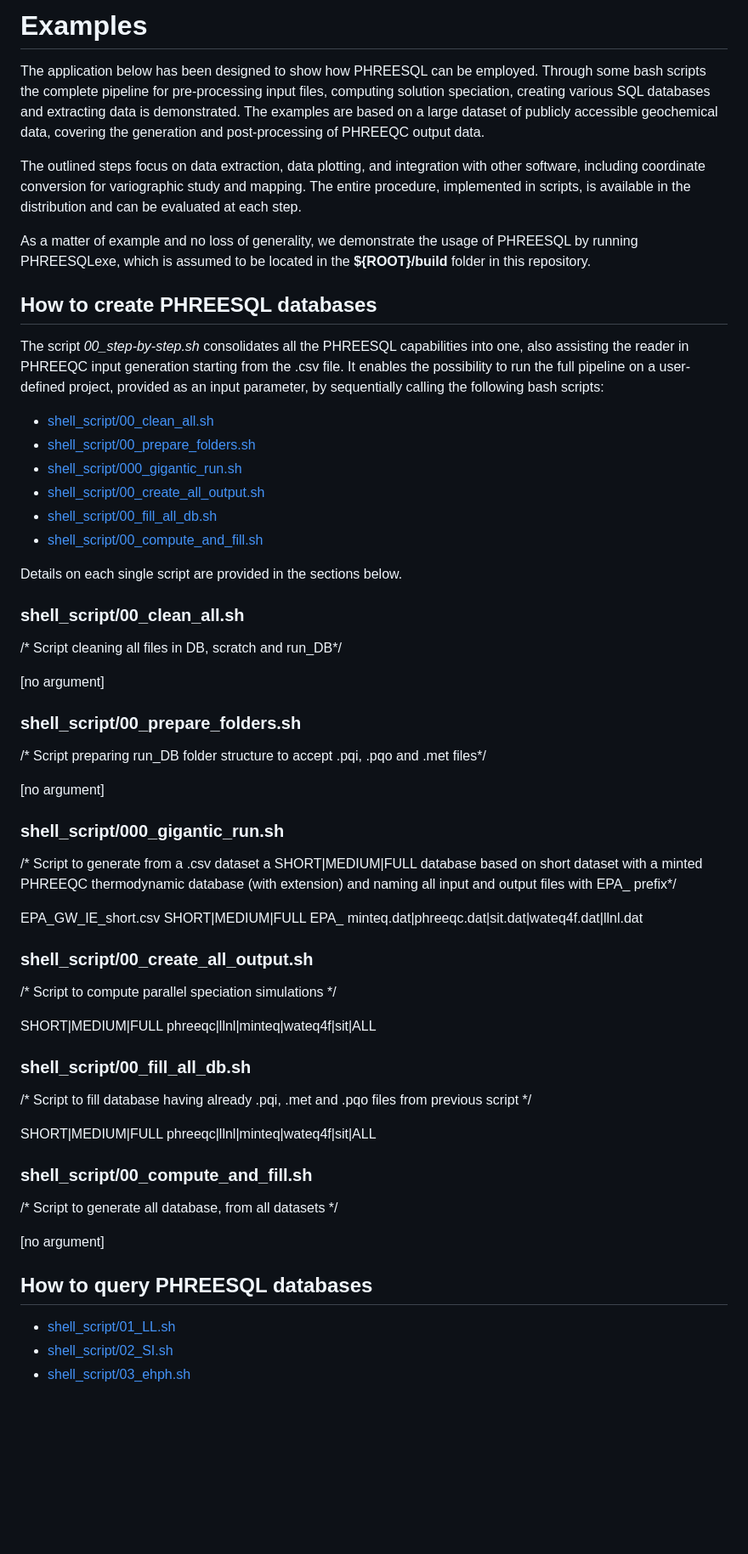
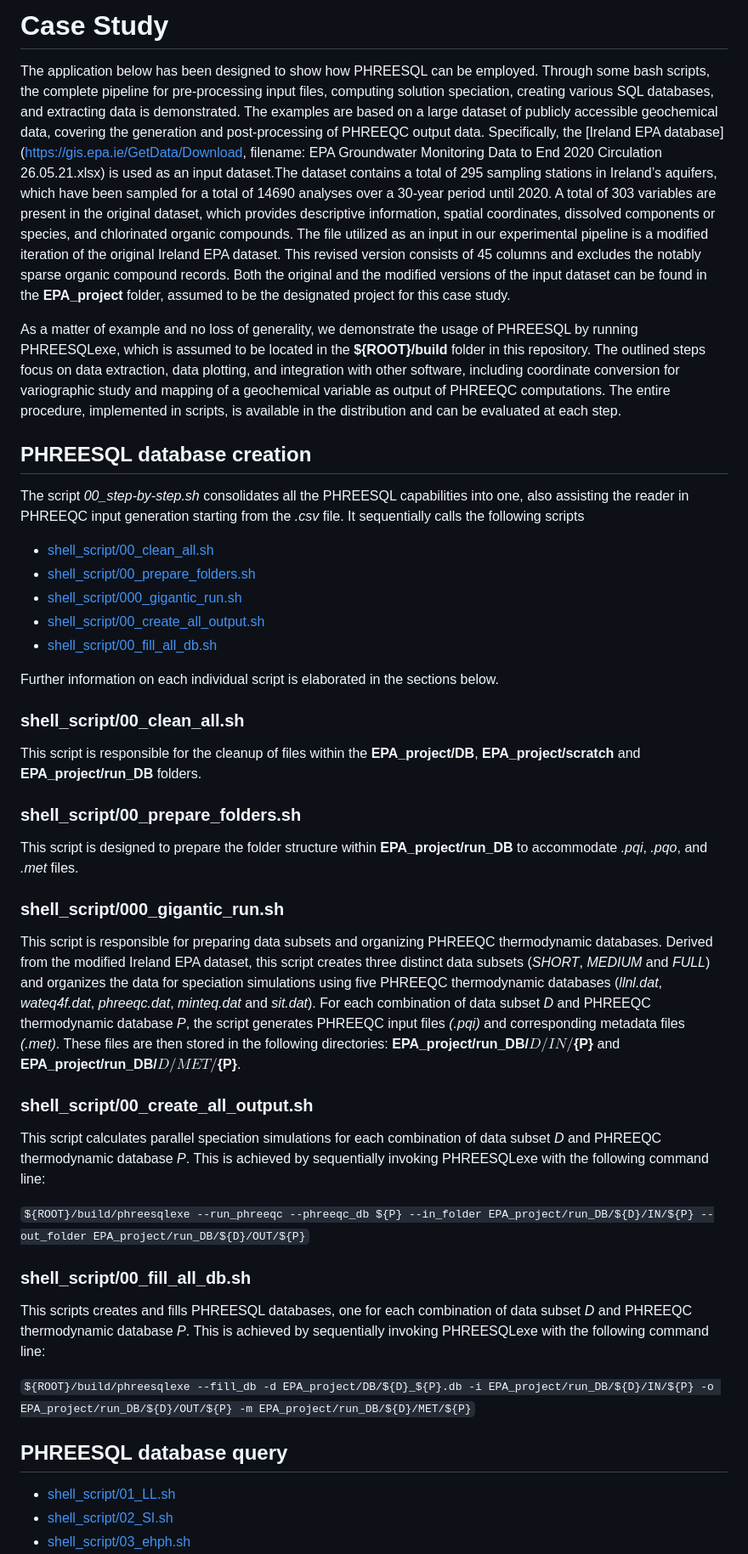
Before and after one commit to DanielaCabiddu/PHREESQL, a Markdown page: example/README.md, the part around one of its changes. Shown at 85% size. Rendered like a GitHub page; blank space fills up the shorter version.

Commit message:
case study readme

```diff
--- a/example/README.md
+++ b/example/README.md
@@ -1,64 +1,41 @@
-# Examples
+# Case Study
 
-The application below has been designed to show how PHREESQL can be employed. Through some bash scripts the complete pipeline for pre-processing input files, computing solution speciation, creating various SQL databases and extracting data is demonstrated. The examples are based on a large dataset of publicly accessible geochemical data, covering the generation and post-processing of PHREEQC output data.
+The application below has been designed to show how PHREESQL can be employed. Through some bash scripts, the complete pipeline for pre-processing input files, computing solution speciation, creating various SQL databases, and extracting data is demonstrated. The examples are based on a large dataset of publicly accessible geochemical data, covering the generation and post-processing of PHREEQC output data. Specifically, the [Ireland EPA database](https://gis.epa.ie/GetData/Download, filename: EPA Groundwater Monitoring Data to End 2020 Circulation 26.05.21.xlsx) is used as an input dataset.The dataset contains a total of 295 sampling stations in Ireland’s aquifers, which have been sampled for a total of 14690 analyses over a 30-year period until 2020. A total of 303 variables are present in the original dataset, which provides descriptive information, spatial coordinates, dissolved components or species, and chlorinated organic compounds. The file utilized as an input in our experimental pipeline is a modified iteration of the original Ireland EPA dataset. This revised version consists of 45 columns and excludes the notably sparse organic compound records. Both the original and the modified versions of the input dataset can be found in the **EPA_project** folder, assumed to be the designated project for this case study.
 
-The outlined steps focus on data extraction, data plotting, and integration with other software, including coordinate conversion for variographic study and mapping. The entire procedure, implemented in scripts, is available in the distribution and can be evaluated at each step.
+As a matter of example and no loss of generality, we demonstrate the usage of PHREESQL by running PHREESQLexe, which is assumed to be located in the **${ROOT}/build** folder in this repository. The outlined steps focus on data extraction, data plotting, and integration with other software, including coordinate conversion for variographic study and mapping of a geochemical variable as output of PHREEQC computations. The entire procedure, implemented in scripts, is available in the distribution and can be evaluated at each step.
 
-As a matter of example and no loss of generality, we demonstrate the usage of PHREESQL by running PHREESQLexe, which is assumed to be located in the **${ROOT}/build** folder in this repository.
+## PHREESQL database creation
 
-## How to create PHREESQL databases
-
-The script *00_step-by-step.sh* consolidates all the PHREESQL capabilities into one, also assisting the reader in PHREEQC input generation starting from the .csv file. It enables the possibility to run the full pipeline on a user-defined project, provided as an input parameter, by sequentially calling the following bash scripts:
+The script *00_step-by-step.sh* consolidates all the PHREESQL capabilities into one, also assisting the reader in PHREEQC input generation starting from the *.csv* file. It sequentially calls the following scripts
 
 - [shell_script/00_clean_all.sh](https://github.com/DanielaCabiddu/PHREESQL/blob/main/example/shell_script/00_clean_all.sh)
 - [shell_script/00_prepare_folders.sh](https://github.com/DanielaCabiddu/PHREESQL/blob/main/example/shell_script/00_prepare_folders.sh)
 - [shell_script/000_gigantic_run.sh](https://github.com/DanielaCabiddu/PHREESQL/blob/main/example/shell_script/000_gigantic_run.sh)
 - [shell_script/00_create_all_output.sh](https://github.com/DanielaCabiddu/PHREESQL/blob/main/example/shell_script/00_create_all_output.sh)
 - [shell_script/00_fill_all_db.sh](https://github.com/DanielaCabiddu/PHREESQL/blob/main/example/shell_script/00_fill_all_db.sh)
-- [shell_script/00_compute_and_fill.sh](https://github.com/DanielaCabiddu/PHREESQL/blob/main/example/shell_script/00_compute_and_fill.sh)
 
-Details on each single script are provided in the sections below.
-
-
+Further information on each individual script is elaborated in the sections below.
 
 ### shell_script/00_clean_all.sh
-
-/* Script cleaning all files in DB, scratch and run_DB*/
-
-[no argument]
+This script is responsible for the cleanup of files within the **EPA_project/DB**, **EPA_project/scratch** and **EPA_project/run_DB** folders.
 
 ### shell_script/00_prepare_folders.sh
-
-/* Script preparing run_DB folder structure to accept .pqi, .pqo and .met files*/
-
-[no argument]
+This script is designed to prepare the folder structure within **EPA_project/run_DB** to accommodate *.pqi*, *.pqo*, and *.met* files.
 
 ### shell_script/000_gigantic_run.sh
-
-/* Script to generate from a .csv dataset a SHORT|MEDIUM|FULL database based on short dataset with a minted PHREEQC thermodynamic database (with extension) and naming all input and output files with EPA_ prefix*/
-
-EPA_GW_IE_short.csv SHORT|MEDIUM|FULL EPA_ minteq.dat|phreeqc.dat|sit.dat|wateq4f.dat|llnl.dat
+This script is responsible for preparing data subsets and organizing PHREEQC thermodynamic databases. Derived from the modified Ireland EPA dataset, this script creates three distinct data subsets (*SHORT*, *MEDIUM* and *FULL*) and organizes the data for speciation simulations using five PHREEQC thermodynamic databases (*llnl.dat*, *wateq4f.dat*, *phreeqc.dat*, *minteq.dat* and *sit.dat*). For each combination of data subset *D* and PHREEQC thermodynamic database *P*, the script generates PHREEQC input files *(.pqi)* and corresponding metadata files *(.met)*. These files are then stored in the following directories: **EPA_project/run_DB/${D}/IN/${P}** and **EPA_project/run_DB/${D}/MET/${P}**.
 
 ### shell_script/00_create_all_output.sh
+This script calculates parallel speciation simulations for each combination of data subset *D* and PHREEQC thermodynamic database *P*. This is achieved by sequentially invoking PHREESQLexe with the following command line:
 
-/* Script to compute parallel speciation simulations */
-
-SHORT|MEDIUM|FULL phreeqc|llnl|minteq|wateq4f|sit|ALL
+`${ROOT}/build/phreesqlexe --run_phreeqc --phreeqc_db ${P} --in_folder EPA_project/run_DB/${D}/IN/${P} --out_folder EPA_project/run_DB/${D}/OUT/${P}`
 
 ### shell_script/00_fill_all_db.sh
+This scripts creates and fills PHREESQL databases, one for each combination of data subset *D* and PHREEQC thermodynamic database *P*. This is achieved by sequentially invoking PHREESQLexe with the following command line:
 
-/* Script to fill database having already .pqi, .met and .pqo files from previous script */
+`${ROOT}/build/phreesqlexe --fill_db -d EPA_project/DB/${D}_${P}.db -i EPA_project/run_DB/${D}/IN/${P} -o EPA_project/run_DB/${D}/OUT/${P} -m EPA_project/run_DB/${D}/MET/${P}`
 
-SHORT|MEDIUM|FULL phreeqc|llnl|minteq|wateq4f|sit|ALL
-
-### shell_script/00_compute_and_fill.sh
-
-/* Script to generate all database, from all datasets */
-
-[no argument]
-
-
-## How to query PHREESQL databases
+## PHREESQL database query
 
 - [shell_script/01_LL.sh](https://github.com/DanielaCabiddu/PHREESQL/blob/main/example/shell_script/01_LL.sh)
 - [shell_script/02_SI.sh](https://github.com/DanielaCabiddu/PHREESQL/blob/main/example/shell_script/02_SI.sh)
```
Also changed, not shown: other parts of example/README.md (+2 -3 lines).
